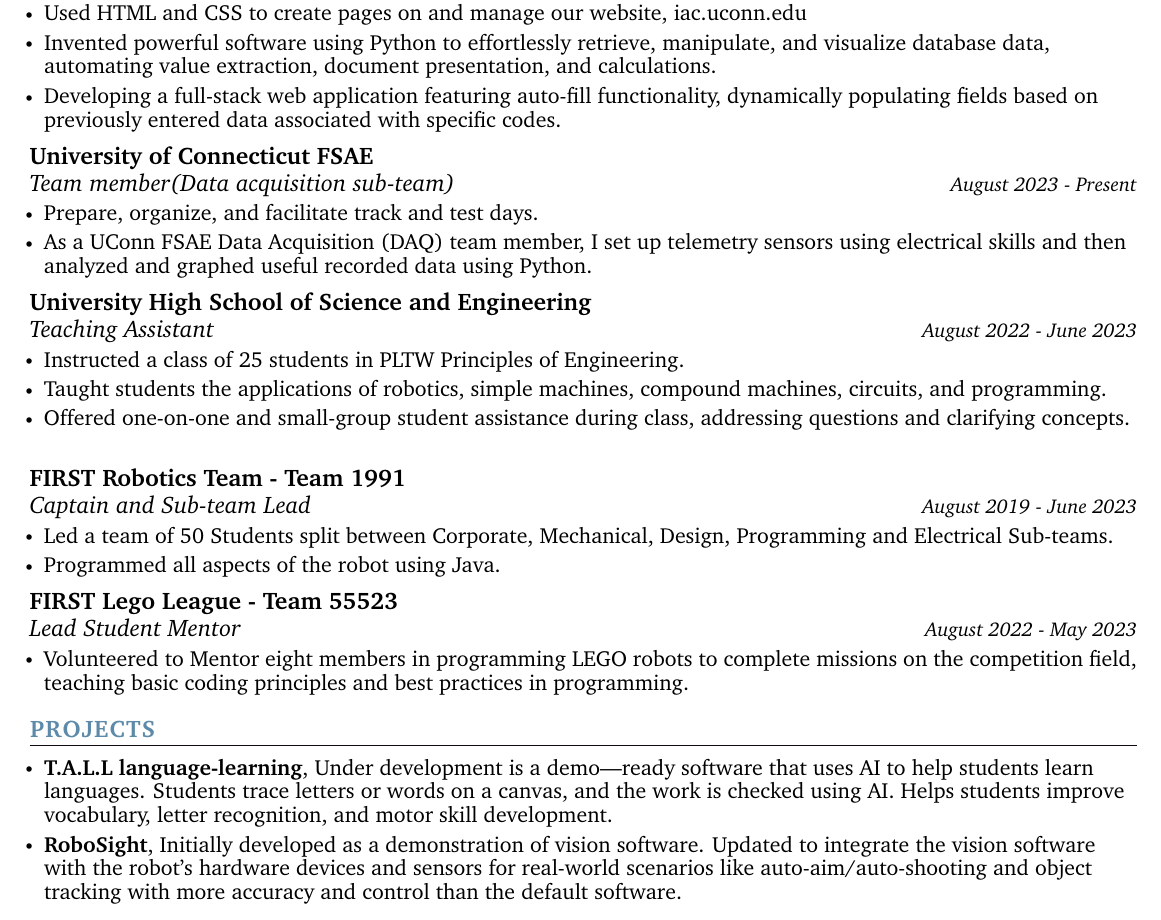
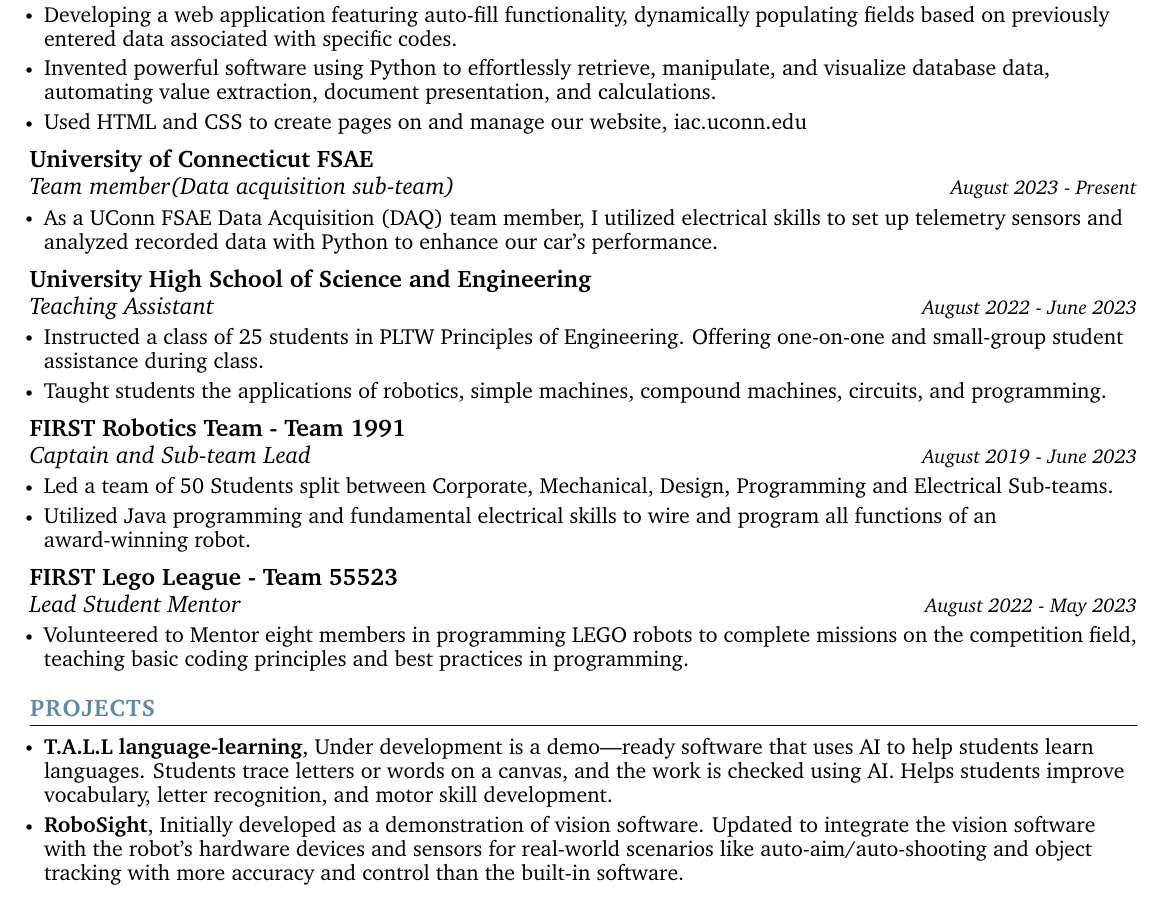
Before and after one commit to MaanitMalhan/Resume, a LaTeX CV (Maanit_Malhan_Resume_Code.tex): part of the page, cut so that both start at the same text. Compiled offline with pdfLaTeX.

Commit message:
Update Maanit_Malhan_Resume_Code.tex

```diff
--- a/Maanit_Malhan_Resume_Code.tex
+++ b/Maanit_Malhan_Resume_Code.tex
@@ -213,35 +213,32 @@
       {Department of Energy, Southern New England Industrial Assessment Center}{}
       {Software developer/Student assessor}{September 2023 - Present}
       \resumeItemListStart
+            \resumeItem{\normalsize{Developing a web application featuring auto-fill functionality, dynamically populating fields based on previously entered data associated with specific codes.}}
+            \resumeItem{\normalsize{Invented powerful software using Python to effortlessly retrieve, manipulate, and visualize database data, automating value extraction, document presentation, and calculations.}}
             \resumeItem{\normalsize{Used HTML and CSS to create pages on and manage our website, iac.uconn.edu}}
-            \resumeItem{\normalsize{Invented powerful software using Python to effortlessly retrieve, manipulate, and visualize database data, automating value extraction, document presentation, and calculations.}}
-            \resumeItem{\normalsize{Developing a full-stack web application featuring auto-fill functionality, dynamically populating fields based on previously entered data associated with specific codes.}}
       \resumeItemListEnd
 
     \resumeSubheading
       {University of Connecticut FSAE}{}
       {Team member(Data acquisition sub-team)}{August 2023 - Present}
       \resumeItemListStart
-            \resumeItem{\normalsize{Prepare, organize, and facilitate track and test days.}}
-            \resumeItem{\normalsize{As a UConn FSAE Data Acquisition (DAQ) team member, I set up telemetry sensors using electrical skills and then analyzed and graphed useful recorded data using Python.}}
+            \resumeItem{\normalsize{As a UConn FSAE Data Acquisition (DAQ) team member, I utilized electrical skills to set up telemetry sensors and analyzed recorded data with Python to enhance our car's performance.}}
       \resumeItemListEnd
-
-
 
     \resumeSubheading
       {University High School of Science and Engineering}{}
       {Teaching Assistant}{August 2022 - June 2023}
       \resumeItemListStart
-            \resumeItem{\normalsize{Instructed a class of 25 students in PLTW Principles of Engineering.}}
+            \resumeItem{\normalsize{Instructed a class of 25 students in PLTW Principles of Engineering. Offering one-on-one and small-group student assistance during class. }}
             \resumeItem{\normalsize{Taught students the applications of robotics, simple machines, compound machines, circuits, and programming.}}
-            \resumeItem{\normalsize{Offered one-on-one and small-group student assistance during class, addressing questions and clarifying concepts.}}  \resumeItemListEnd
+             \resumeItemListEnd
 
    \resumeSubheading
       {FIRST Robotics Team - Team 1991}{}
       {Captain and Sub-team Lead}{August 2019 - June 2023}
       \resumeItemListStart
             \resumeItem{\normalsize{Led a team of 50 Students split between Corporate, Mechanical, Design, Programming and Electrical Sub-teams.}}
-            \resumeItem{\normalsize{Programmed all aspects of the robot using Java.}}
+            \resumeItem{\normalsize{Utilized Java programming and fundamental electrical skills to wire and program all functions of an award-winning robot.}}
       \resumeItemListEnd
 
     \resumeSubheading
@@ -264,7 +261,7 @@
         Helps students improve vocabulary,  letter recognition, and motor skill development.}}
         \vspace{-5pt}
 
-        \resumeItem{\normalsize{\textbf{RoboSight}, Initially developed as a demonstration of vision software. Updated to integrate the vision software with the robot’s hardware devices and sensors for real-world scenarios like auto-aim/auto-shooting and object tracking with more accuracy and control than the default software.}}
+        \resumeItem{\normalsize{\textbf{RoboSight}, Initially developed as a demonstration of vision software. Updated to integrate the vision software with the robot’s hardware devices and sensors for real-world scenarios like auto-aim/auto-shooting and object tracking with more accuracy and control than the built-in software.}}
         \vspace{-5pt}
 
 
```
Also changed, not shown: Maanit_Malhan_Resume_Code.tex (2 more changed lines).
